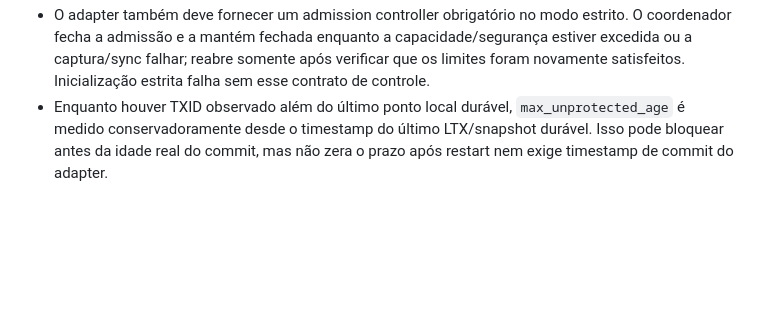
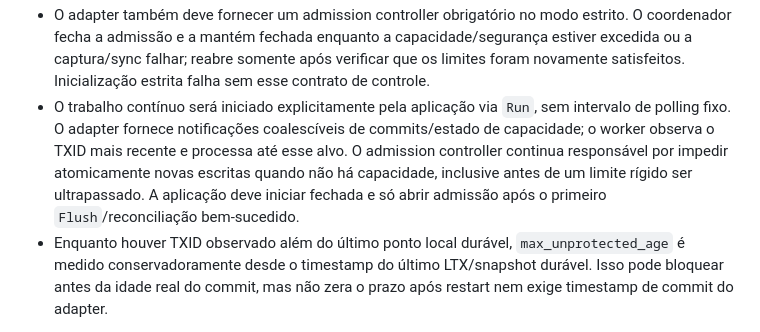
Before and after one commit to lucaswilliameufrasio/sqlite-replication, a Markdown page: docs/adr/0011-backpressure-and-write-gate.md, the part around the change. Rendered like a GitHub page; blank space fills up the shorter version.

Commit message:
docs(adr): require event-driven coordinator run loop

```diff
--- a/docs/adr/0011-backpressure-and-write-gate.md
+++ b/docs/adr/0011-backpressure-and-write-gate.md
@@ -85,6 +85,13 @@ O mantenedor decidiu:
   capacidade/segurança estiver excedida ou a captura/sync falhar; reabre somente
   após verificar que os limites foram novamente satisfeitos. Inicialização
   estrita falha sem esse contrato de controle.
+- O trabalho contínuo será iniciado explicitamente pela aplicação via `Run`,
+  sem intervalo de polling fixo. O adapter fornece notificações coalescíveis de
+  commits/estado de capacidade; o worker observa o TXID mais recente e processa
+  até esse alvo. O admission controller continua responsável por impedir
+  atomicamente novas escritas quando não há capacidade, inclusive antes de um
+  limite rígido ser ultrapassado. A aplicação deve iniciar fechada e só abrir
+  admissão após o primeiro `Flush`/reconciliação bem-sucedido.
 - Enquanto houver TXID observado além do último ponto local durável,
   `max_unprotected_age` é medido conservadoramente desde o timestamp do último
   LTX/snapshot durável. Isso pode bloquear antes da idade real do commit, mas não
```
